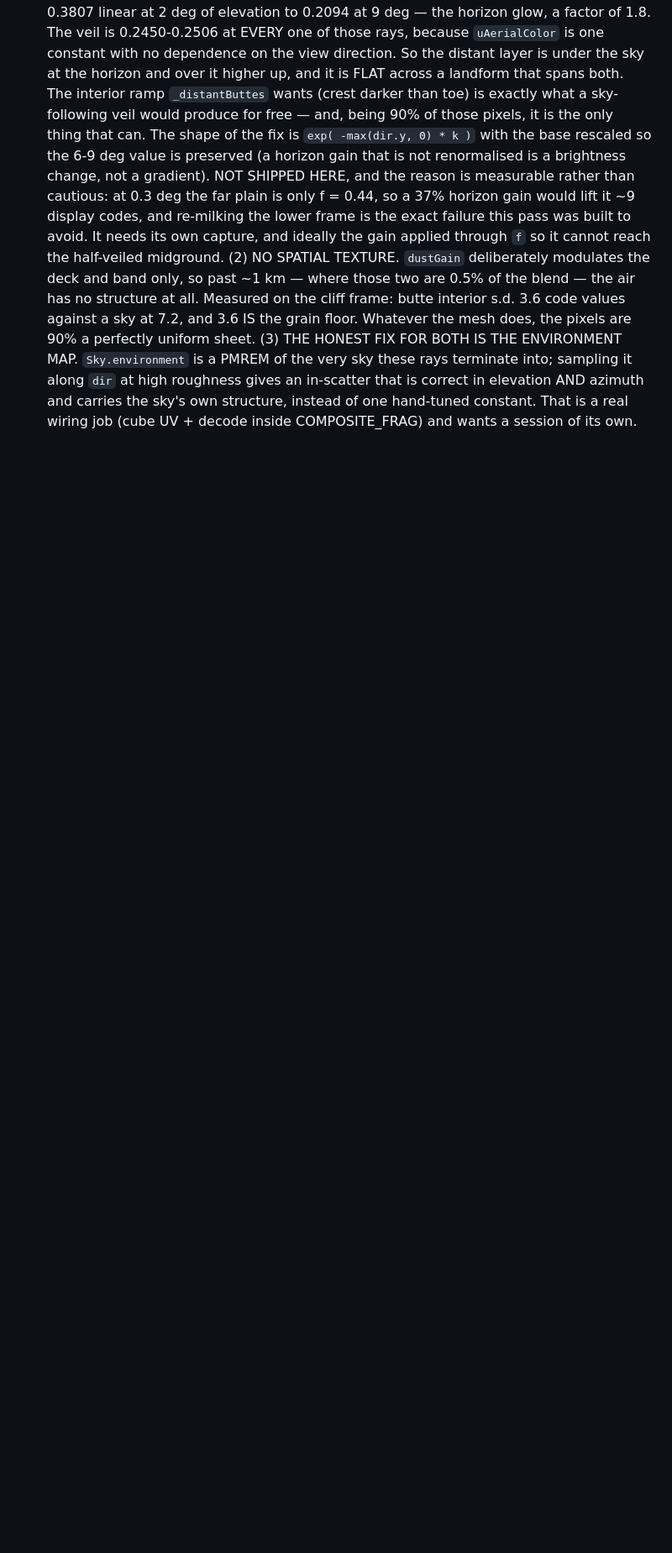
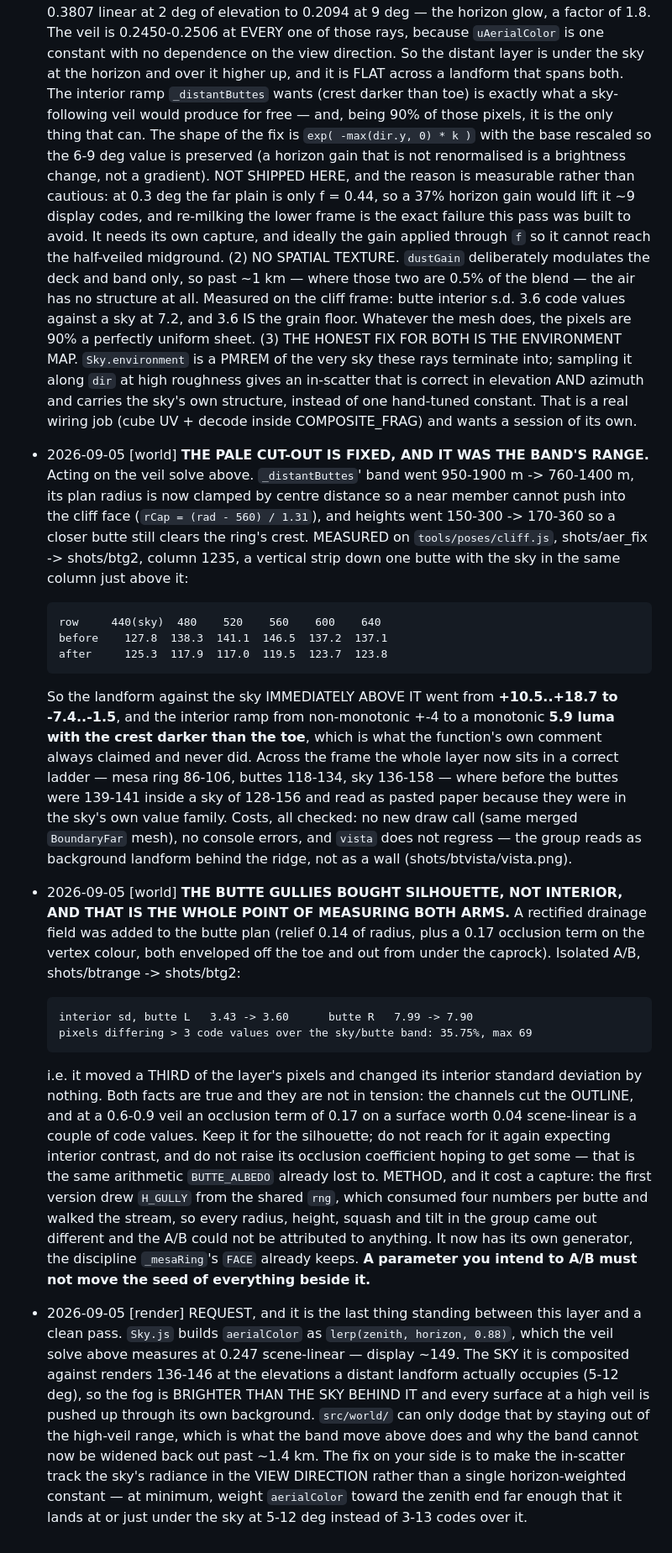
Before and after one commit to nbvftyujnbnm/ACNTR, a Markdown page: CONTRACT.md, the part around the change. Shown at 84% size. Drawn GitHub-style; blank space fills up the shorter version.

Commit message:
Record the butte range result, the gully's negative interior arm, and the veil-luma request
Co-Authored-By: Claude Opus 5 <noreply@anthropic.com>
Claude-Session: https://claude.ai/code/session_011jzTRCRQK2eBVg5kXti9mH

```diff
--- a/CONTRACT.md
+++ b/CONTRACT.md
@@ -2651,3 +2651,60 @@ two of the silhouette metrics were wrong on their first outing.
   and carries the sky's own structure, instead of one hand-tuned constant. That
   is a real wiring job (cube UV + decode inside COMPOSITE_FRAG) and wants a
   session of its own.
+- 2026-09-05 [world] **THE PALE CUT-OUT IS FIXED, AND IT WAS THE BAND'S RANGE.**
+  Acting on the veil solve above. `_distantButtes`' band went 950-1900 m ->
+  760-1400 m, its plan radius is now clamped by centre distance so a near member
+  cannot push into the cliff face (`rCap = (rad - 560) / 1.31`), and heights went
+  150-300 -> 170-360 so a closer butte still clears the ring's crest.
+  MEASURED on `tools/poses/cliff.js`, shots/aer_fix -> shots/btg2, column 1235,
+  a vertical strip down one butte with the sky in the same column just above it:
+
+      row     440(sky)  480    520    560    600    640
+      before    127.8  138.3  141.1  146.5  137.2  137.1
+      after     125.3  117.9  117.0  119.5  123.7  123.8
+
+  So the landform against the sky IMMEDIATELY ABOVE IT went from **+10.5..+18.7
+  to -7.4..-1.5**, and the interior ramp from non-monotonic +-4 to a monotonic
+  **5.9 luma with the crest darker than the toe**, which is what the function's
+  own comment always claimed and never did. Across the frame the whole layer now
+  sits in a correct ladder — mesa ring 86-106, buttes 118-134, sky 136-158 —
+  where before the buttes were 139-141 inside a sky of 128-156 and read as
+  pasted paper because they were in the sky's own value family.
+  Costs, all checked: no new draw call (same merged `BoundaryFar` mesh), no
+  console errors, and `vista` does not regress — the group reads as background
+  landform behind the ridge, not as a wall (shots/btvista/vista.png).
+- 2026-09-05 [world] **THE BUTTE GULLIES BOUGHT SILHOUETTE, NOT INTERIOR, AND
+  THAT IS THE WHOLE POINT OF MEASURING BOTH ARMS.** A rectified drainage field
+  was added to the butte plan (relief 0.14 of radius, plus a 0.17 occlusion term
+  on the vertex colour, both enveloped off the toe and out from under the
+  caprock). Isolated A/B, shots/btrange -> shots/btg2:
+
+      interior sd, butte L   3.43 -> 3.60      butte R   7.99 -> 7.90
+      pixels differing > 3 code values over the sky/butte band: 35.75%, max 69
+
+  i.e. it moved a THIRD of the layer's pixels and changed its interior standard
+  deviation by nothing. Both facts are true and they are not in tension: the
+  channels cut the OUTLINE, and at a 0.6-0.9 veil an occlusion term of 0.17 on a
+  surface worth 0.04 scene-linear is a couple of code values. Keep it for the
+  silhouette; do not reach for it again expecting interior contrast, and do not
+  raise its occlusion coefficient hoping to get some — that is the same
+  arithmetic `BUTTE_ALBEDO` already lost to.
+  METHOD, and it cost a capture: the first version drew `H_GULLY` from the
+  shared `rng`, which consumed four numbers per butte and walked the stream, so
+  every radius, height, squash and tilt in the group came out different and the
+  A/B could not be attributed to anything. It now has its own generator, the
+  discipline `_mesaRing`'s `FACE` already keeps. **A parameter you intend to A/B
+  must not move the seed of everything beside it.**
+- 2026-09-05 [render] REQUEST, and it is the last thing standing between this
+  layer and a clean pass. `Sky.js` builds `aerialColor` as
+  `lerp(zenith, horizon, 0.88)`, which the veil solve above measures at 0.247
+  scene-linear — display ~149. The SKY it is composited against renders 136-146
+  at the elevations a distant landform actually occupies (5-12 deg), so the fog
+  is BRIGHTER THAN THE SKY BEHIND IT and every surface at a high veil is pushed
+  up through its own background. `src/world/` can only dodge that by staying out
+  of the high-veil range, which is what the band move above does and why the
+  band cannot now be widened back out past ~1.4 km. The fix on your side is to
+  make the in-scatter track the sky's radiance in the VIEW DIRECTION rather than
+  a single horizon-weighted constant — at minimum, weight `aerialColor` toward
+  the zenith end far enough that it lands at or just under the sky at 5-12 deg
+  instead of 3-13 codes over it.
```
